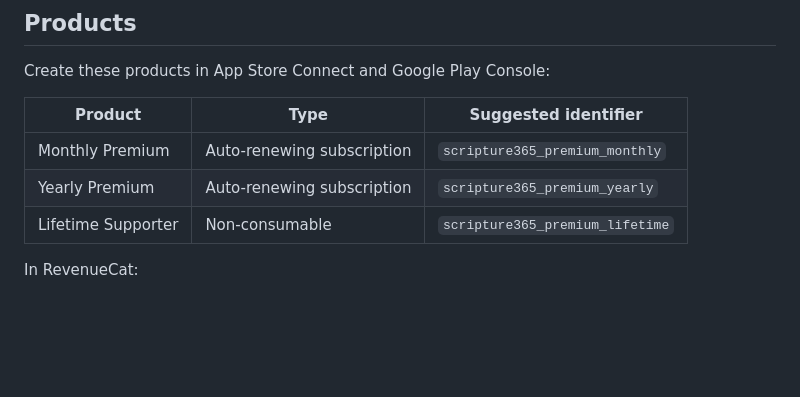
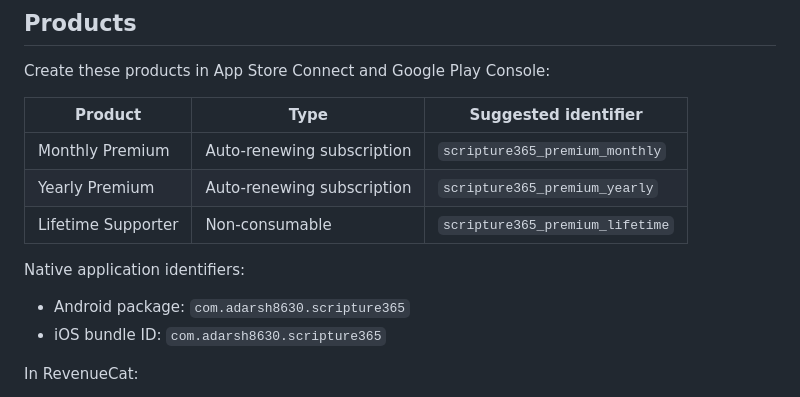
Before and after one commit to adarsh8630/APP-IDEA, a Markdown page: source/STORE_SETUP.md, the part around the change. Rendered like a GitHub page; blank space fills up the shorter version.

Commit message:
Document production native application identifiers

```diff
--- a/source/STORE_SETUP.md
+++ b/source/STORE_SETUP.md
@@ -12,6 +12,11 @@ Create these products in App Store Connect and Google Play Console:
 | Monthly Premium | Auto-renewing subscription | `scripture365_premium_monthly` |
 | Yearly Premium | Auto-renewing subscription | `scripture365_premium_yearly` |
 | Lifetime Supporter | Non-consumable | `scripture365_premium_lifetime` |
+
+Native application identifiers:
+
+- Android package: `com.adarsh8630.scripture365`
+- iOS bundle ID: `com.adarsh8630.scripture365`
 
 In RevenueCat:
 
```
